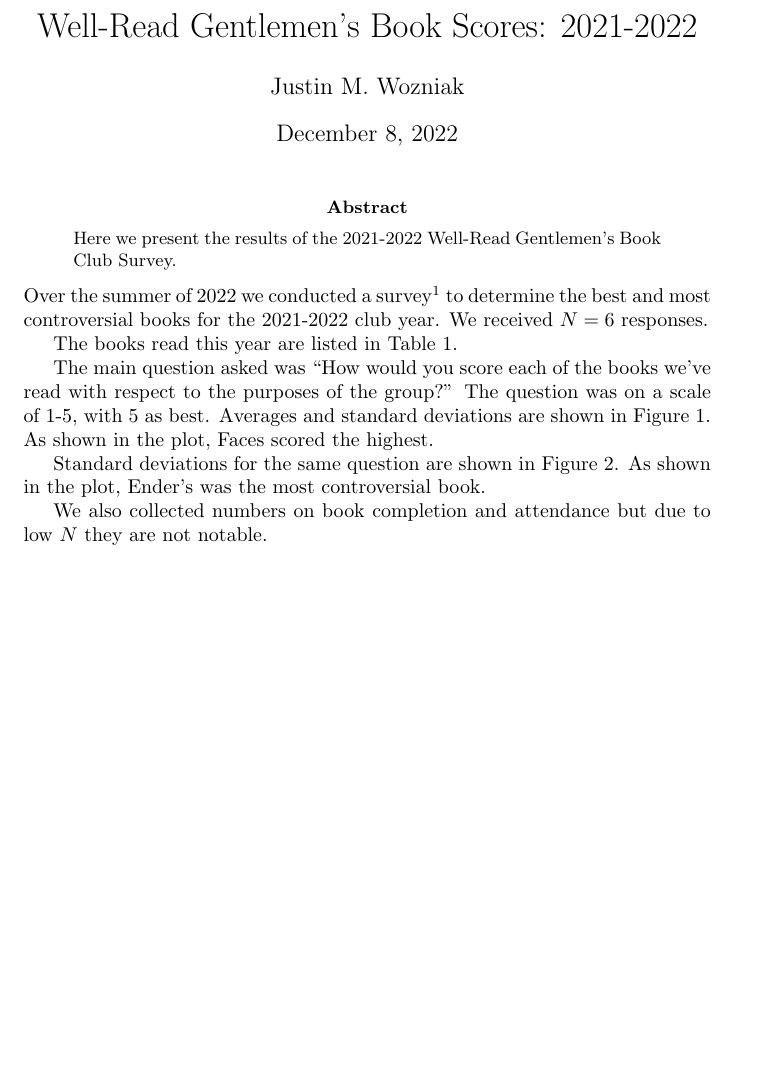
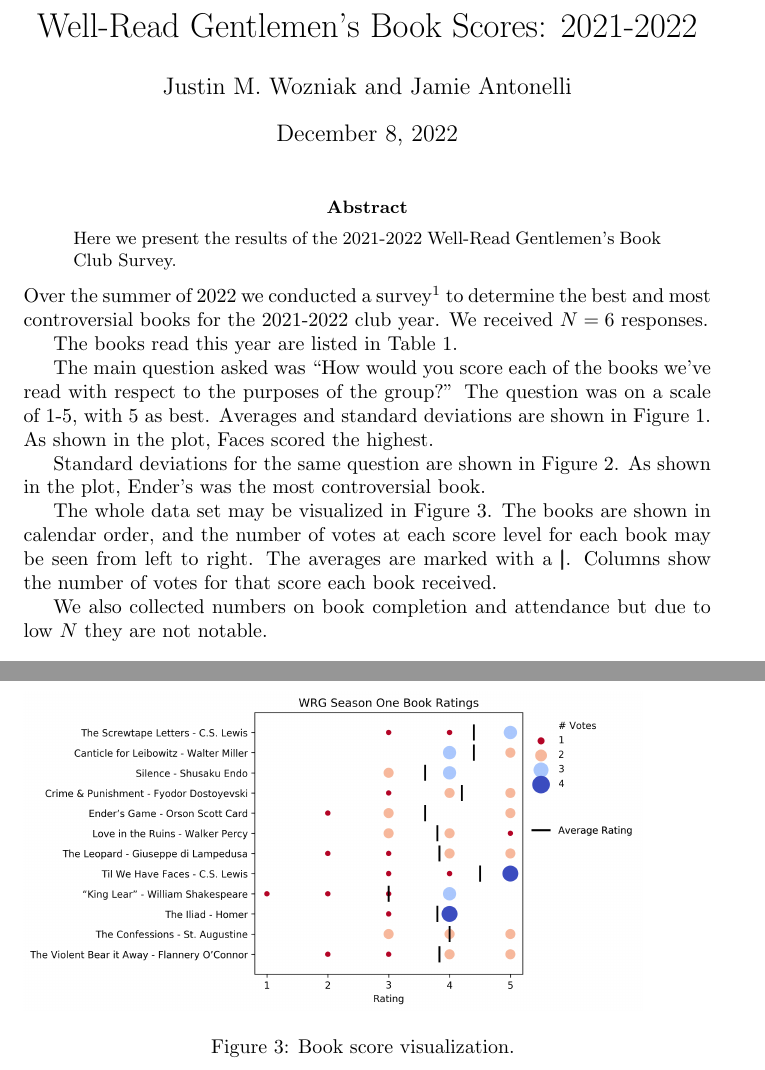
Before and after one commit to j-woz/book-scores-2022, a LaTeX paper (report.tex): part of page 1 of 2 before the commit and two parts of pages 1 and 3 of 3 after it, the two joined at a grey line, cut so that both start at the same text, the shorter picture padded with empty space. Compiled offline with pdfLaTeX.

Commit message:
Bring viz into doc

```diff
--- a/report.tex
+++ b/report.tex
@@ -1,6 +1,8 @@
 
 \documentclass{article}
 
+\usepackage{amsmath}
+\usepackage{bm}
 \usepackage{graphicx}
 \usepackage{helvet}
 
@@ -11,7 +13,7 @@
 \begin{document}
 
 \title{Well-Read Gentlemen's Book Scores: 2021-2022}
-\author{Justin M. Wozniak}
+\author{Justin M. Wozniak and Jamie Antonelli}
 \date{December 8, 2022}
 
 \maketitle
@@ -60,7 +62,17 @@ Standard deviations for the same question are shown in \PLOT{stddevs}.  As shown
   \label{plot:stddevs}}
 \end{figure}
 
+The whole data set may be visualized in \PLOT{viz}.  The books are shown in calendar order, and the number of votes at each score level for each book may be seen from left to right.  The averages are marked with a \pmb{\textbar}.  Columns show the number of votes for that score each book received.
+
+\begin{figure}
+\includegraphics[width=\plotwidth\columnwidth]{viz}
+\caption{Book score visualization.
+  \label{plot:viz}}
+\end{figure}
+
 We also collected numbers on book completion and attendance but due to low $N$ they are not notable.
+
+\newpage
 
 In the future, we plan to split the question into three: A) a score based on personal preferences, B) a score based on appropriateness, and C) a score based on discussion quality.  We also plan to refine the score from a 5-point scale to a 10-point scale for better resolution.
 
```
